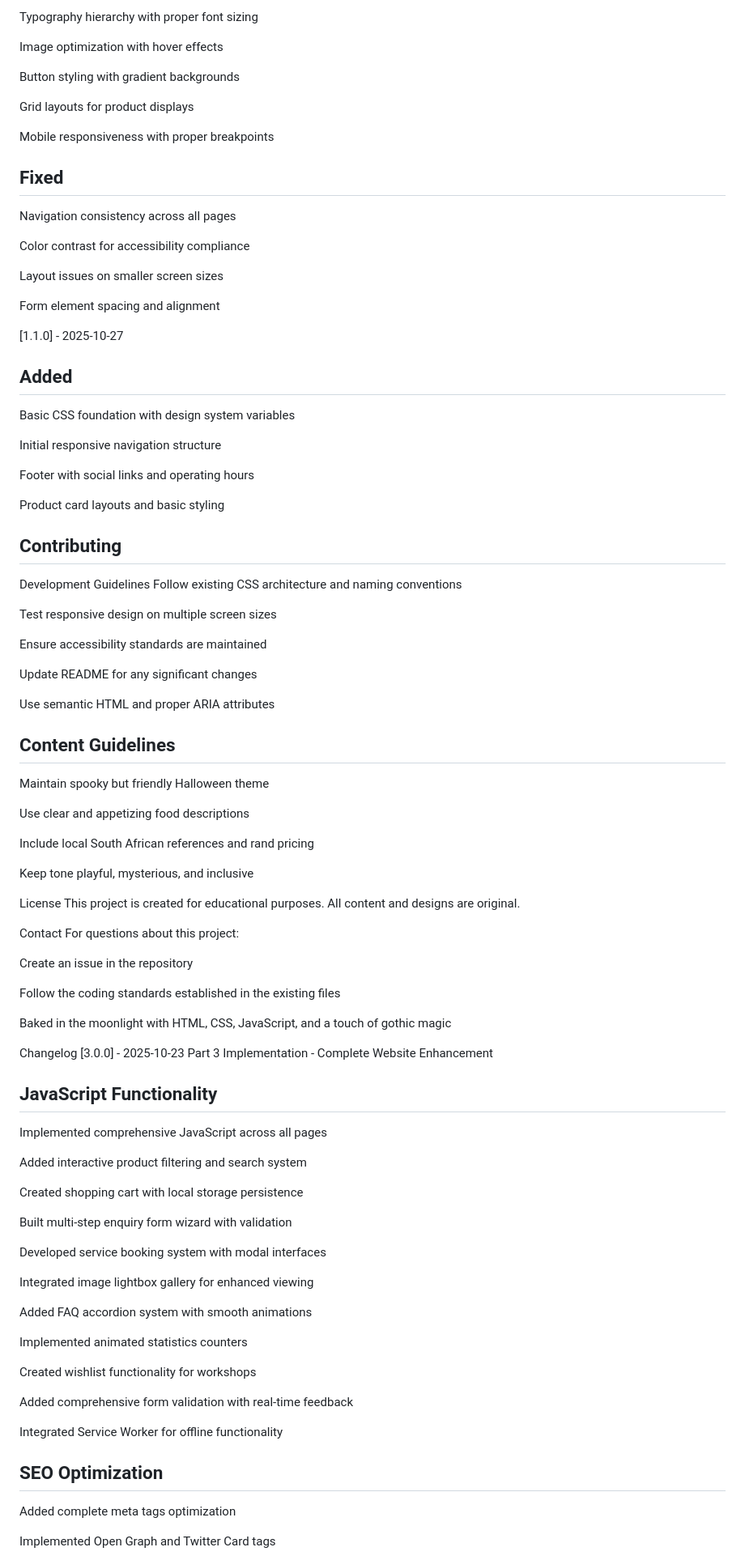
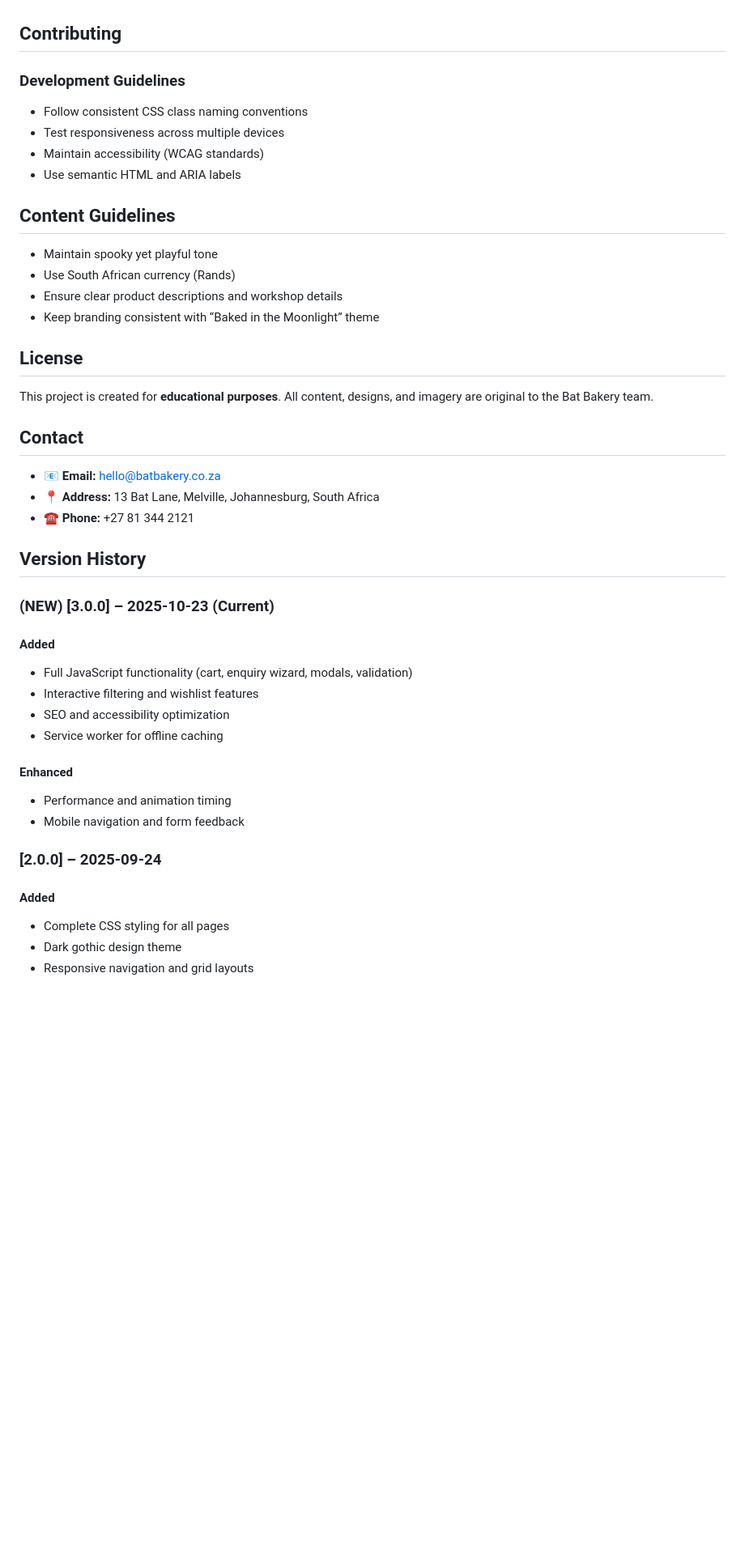
Before and after one commit to VCSTDN2024/wede5020-part-1-assignment-1-ttshiamo02, a Markdown page: readme.md, the part around the change printed below. Shown: that part at 81% size. Drawn GitHub-style; blank space fills up the shorter version.

```diff
--- a/readme.md
+++ b/readme.md
@@ -360,94 +254,62 @@ Color scheme with CSS custom properties
-Typography hierarchy with proper font sizing
-
-Image optimization with hover effects
-
-Button styling with gradient backgrounds
-
-Grid layouts for product displays
-
-Mobile responsiveness with proper breakpoints
-
-## Fixed
-Navigation consistency across all pages
-
-Color contrast for accessibility compliance
-
-Layout issues on smaller screen sizes
-
-Form element spacing and alignment
-
-[1.1.0] - 2025-10-27
-## Added
-Basic CSS foundation with design system variables
-
-Initial responsive navigation structure
-
-Footer with social links and operating hours
-
-Product card layouts and basic styling
 
 ## Contributing
-Development Guidelines
-Follow existing CSS architecture and naming conventions
 
-Test responsive design on multiple screen sizes
+### Development Guidelines
 
-Ensure accessibility standards are maintained
+* Follow consistent CSS class naming conventions
+* Test responsiveness across multiple devices
+* Maintain accessibility (WCAG standards)
+* Use semantic HTML and ARIA labels
 
-Update README for any significant changes
 
-Use semantic HTML and proper ARIA attributes
 
 ## Content Guidelines
-Maintain spooky but friendly Halloween theme
 
-Use clear and appetizing food descriptions
+* Maintain spooky yet playful tone
+* Use South African currency (Rands)
+* Ensure clear product descriptions and workshop details
+* Keep branding consistent with “Baked in the Moonlight” theme
 
-Include local South African references and rand pricing
 
-Keep tone playful, mysterious, and inclusive
 
-License
-This project is created for educational purposes. All content and designs are original.
+## License
 
-Contact
-For questions about this project:
+This project is created for **educational purposes**.
+All content, designs, and imagery are original to the Bat Bakery team.
 
-Create an issue in the repository
 
-Follow the coding standards established in the existing files
 
-Baked in the moonlight with HTML, CSS, JavaScript, and a touch of gothic magic
+## **Contact**
 
-Changelog
-[3.0.0] - 2025-10-23
-Part 3 Implementation - Complete Website Enhancement
+* 📧 **Email:** [hello@batbakery.co.za](tshiaa:hello@batbakery.co.za)
+* 📍 **Address:** 13 Bat Lane, Melville, Johannesburg, South Africa
+* ☎️ **Phone:** +27 81 344 2121
 
-## JavaScript Functionality
-Implemented comprehensive JavaScript across all pages
 
-Added interactive product filtering and search system
 
-Created shopping cart with local storage persistence
+## Version History
 
-Built multi-step enquiry form wizard with validation
+### (NEW) [3.0.0] – 2025-10-23 (Current)
 
-Developed service booking system with modal interfaces
+#### Added
 
-Integrated image lightbox gallery for enhanced viewing
+* Full JavaScript functionality (cart, enquiry wizard, modals, validation)
+* Interactive filtering and wishlist features
+* SEO and accessibility optimization
+* Service worker for offline caching
 
-Added FAQ accordion system with smooth animations
+#### Enhanced
 
-Implemented animated statistics counters
+* Performance and animation timing
+* Mobile navigation and form feedback
 
-Created wishlist functionality for workshops
 
-Added comprehensive form validation with real-time feedback
 
-Integrated Service Worker for offline functionality
+### [2.0.0] – 2025-09-24
 
-## SEO Optimization
-Added complete meta tags optimization
+#### Added
 
-Implemented Open Graph and Twitter Card tags
+* Complete CSS styling for all pages
+* Dark gothic design theme
+* Responsive navigation and grid layouts
 
```
Also changed, not shown: other parts of readme.md (+157 -351 lines).
